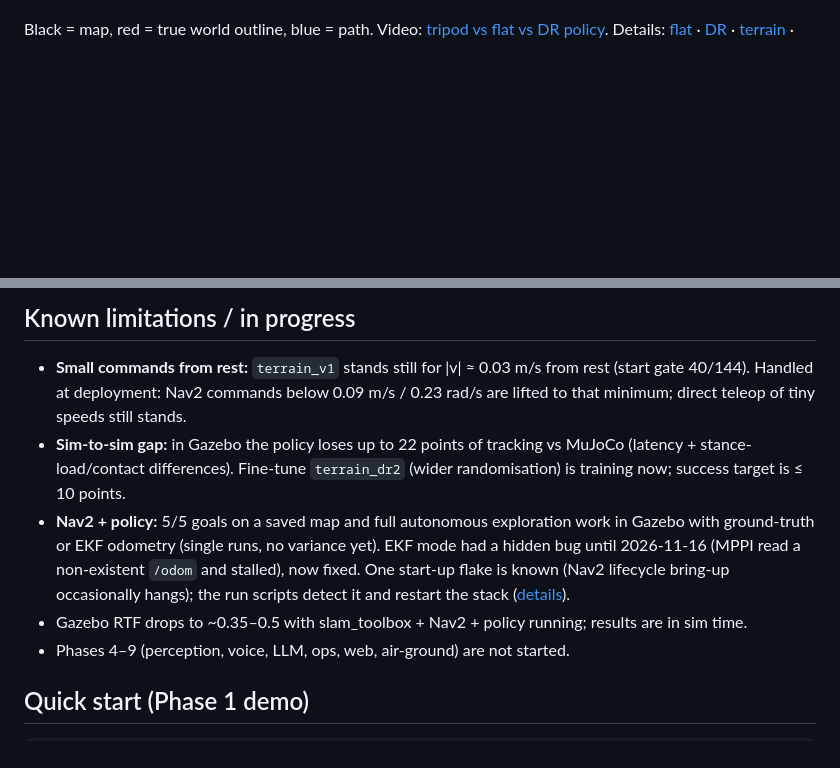
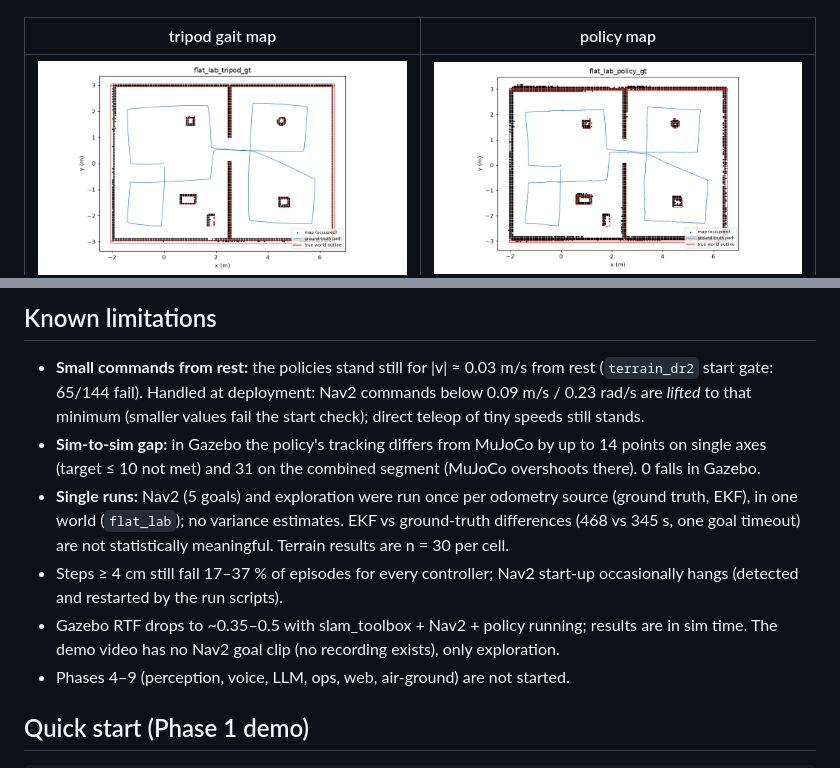
Before and after one commit to mrsssok2/gurdy2, a Markdown page: README.md, 2 parts joined by grey strips. Drawn GitHub-style; blank space fills up the shorter version.

```diff
--- a/README.md
+++ b/README.md
@@ -43,4 +49,7 @@ Autonomous exploration from an empty map (frontier explorer + slam_toolbox + Nav
 Time-lapse: [GIF](docs/results/phase3_explore_gt_timelapse.gif) · [MP4](docs/results/phase3_explore_gt_timelapse.mp4).
 
-Black = map, red = true world outline, blue = path. Video: [tripod vs flat vs DR policy](docs/videos/phase2_3way_tripod_flat_dr.mp4).
+| tripod gait map | policy map |
+|---|---|
+| ![map tripod](docs/results/phase3_map_tripod_gt.png) | ![map policy](docs/results/phase3_map_policy_gt.png) |
+
 Details: [flat](docs/results/phase2_flat.md) · [DR](docs/results/phase2_dr.md) · [terrain](docs/results/phase2_terrain.md) ·
@@ -48,13 +58,14 @@ Details: [flat](docs/results/phase2_flat.md) · [DR](docs/results/phase2_dr.md)
 
-## Known limitations / in progress
-- **Small commands from rest:** `terrain_v1` stands still for |v| ≈ 0.03 m/s from rest (start gate 40/144). Handled at deployment: Nav2 commands
-  below 0.09 m/s / 0.23 rad/s are lifted to that minimum; direct teleop of tiny speeds still stands.
-- **Sim-to-sim gap:** in Gazebo the policy loses up to 22 points of tracking vs MuJoCo (latency + stance-load/contact differences).
-  Fine-tune `terrain_dr2` (wider randomisation) is training now; success target is ≤ 10 points.
-- **Nav2 + policy:** 5/5 goals on a saved map and full autonomous exploration work in Gazebo with ground-truth or EKF odometry (single runs, no
-  variance yet). EKF mode had a hidden bug until 2026-11-16 (MPPI read a non-existent `/odom` and stalled), now fixed. One start-up flake is known
-  (Nav2 lifecycle bring-up occasionally hangs); the run scripts detect it and restart the stack ([details](docs/results/phase3_explore.md)).
-- Gazebo RTF drops to ~0.35–0.5 with slam_toolbox + Nav2 + policy running; results are in sim time.
+## Known limitations
+- **Small commands from rest:** the policies stand still for |v| ≈ 0.03 m/s from rest (`terrain_dr2` start gate: 65/144 fail). Handled at deployment:
+  Nav2 commands below 0.09 m/s / 0.23 rad/s are *lifted* to that minimum (smaller values fail the start check); direct teleop of tiny speeds still stands.
+- **Sim-to-sim gap:** in Gazebo the policy's tracking differs from MuJoCo by up to 14 points on single axes (target ≤ 10 not met) and 31 on the
+  combined segment (MuJoCo overshoots there). 0 falls in Gazebo.
+- **Single runs:** Nav2 (5 goals) and exploration were run once per odometry source (ground truth, EKF), in one world (`flat_lab`); no variance
+  estimates. EKF vs ground-truth differences (468 vs 345 s, one goal timeout) are not statistically meaningful. Terrain results are n = 30 per cell.
+- Steps ≥ 4 cm still fail 17–37 % of episodes for every controller; Nav2 start-up occasionally hangs (detected and restarted by the run scripts).
+- Gazebo RTF drops to ~0.35–0.5 with slam_toolbox + Nav2 + policy running; results are in sim time. The demo video has no Nav2 goal clip
+  (no recording exists), only exploration.
 - Phases 4–9 (perception, voice, LLM, ops, web, air-ground) are not started.
 
 ## Quick start (Phase 1 demo)
```
Also changed, not shown: other parts of README.md (+29 -22 lines), CLAUDE.md (+5 -0 lines), ROADMAP.md (+4 -0 lines), docs/results/exp_A_terrain.md (added, +43 -0 lines), docs/results/exp_B_leg_failure.md (added, +35 -0 lines), docs/results/exp_A_cot.png (added), docs/results/exp_A_success.png (added), 10 other files.
